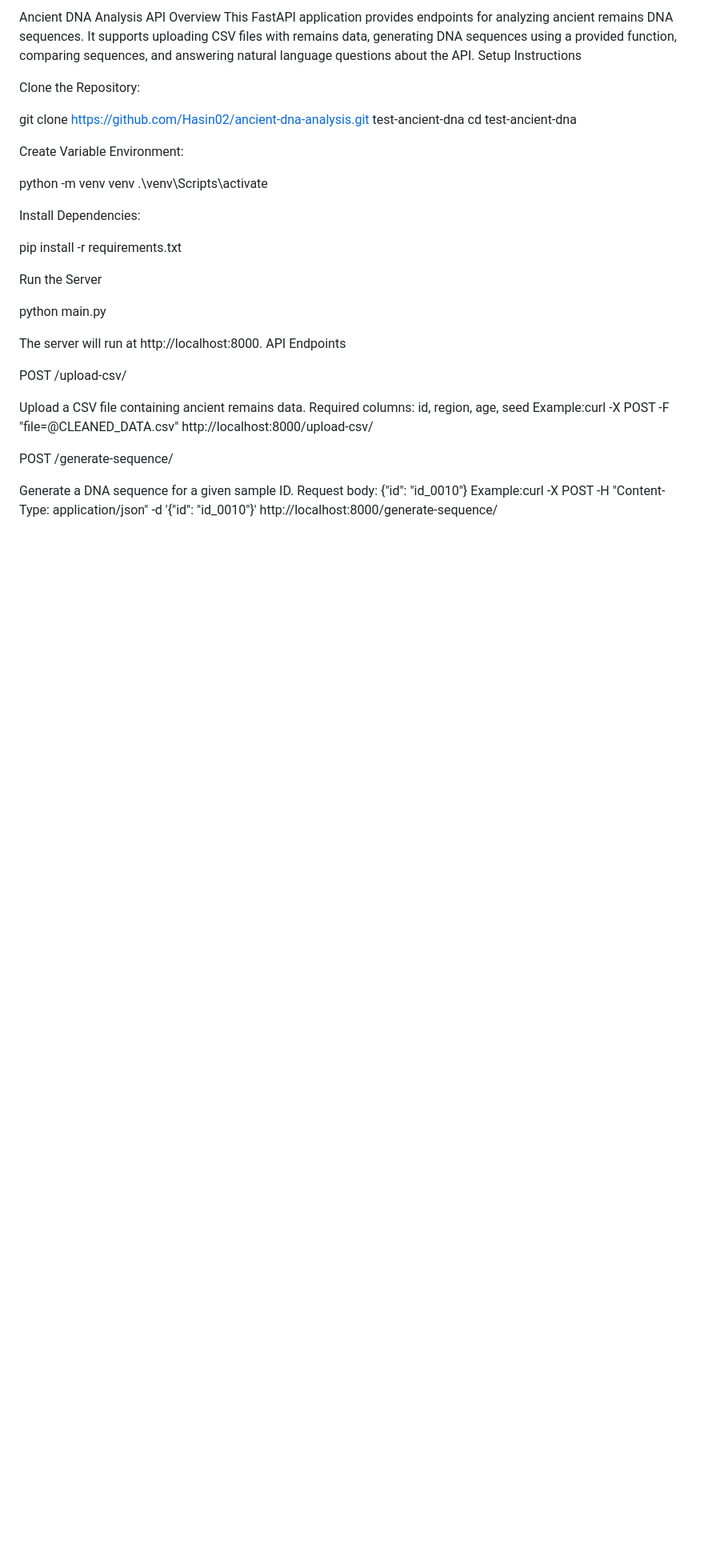
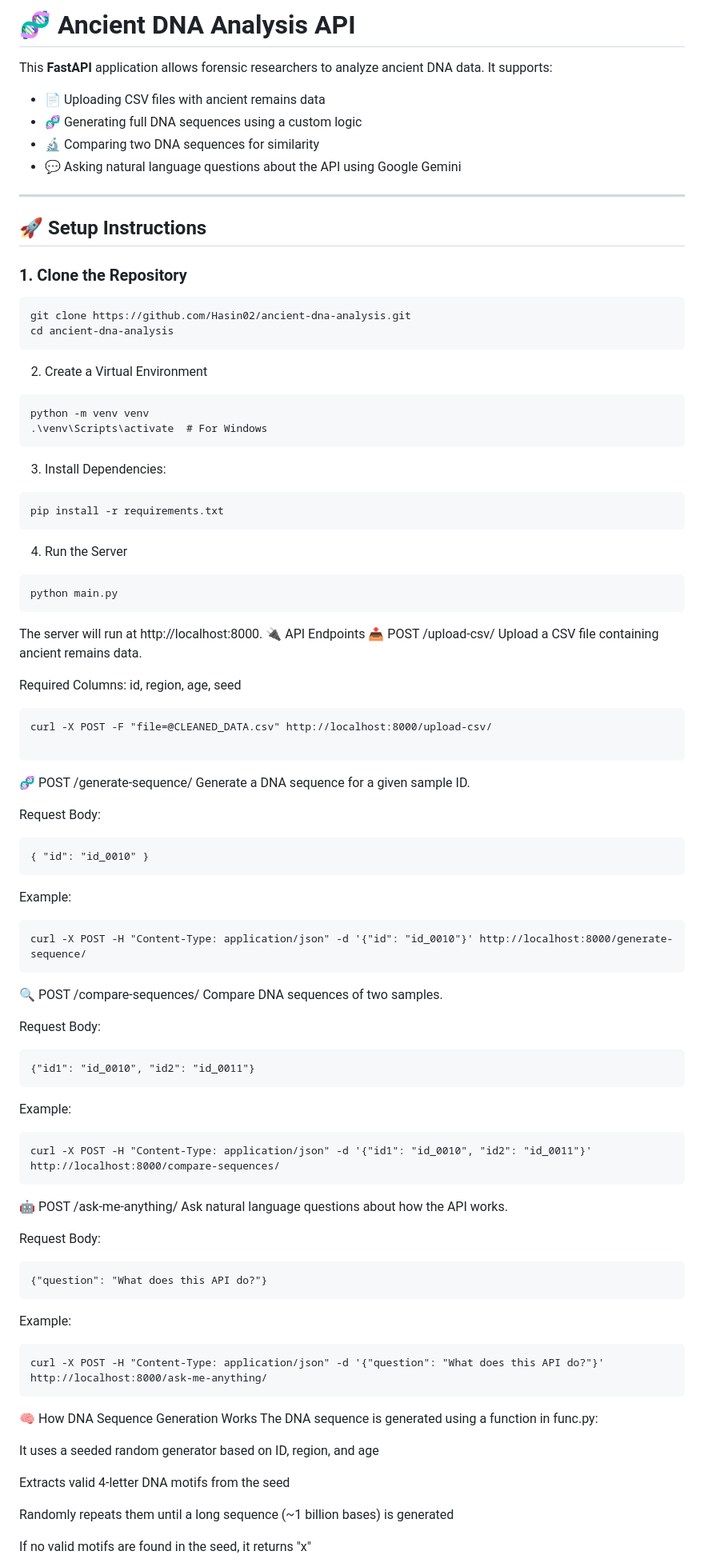
Before and after one commit to Hasin02/ancient-dna-analysis, a Markdown page: README.md, the part around the change printed below. Shown: that part at 80% size. Rendered like a GitHub page; blank space fills up the shorter version.

````diff
--- a/README.md
+++ b/README.md
@@ -1,45 +1,99 @@
-Ancient DNA Analysis API
-Overview
-This FastAPI application provides endpoints for analyzing ancient remains DNA sequences. It supports uploading CSV files with remains data, generating DNA sequences using a provided function, comparing sequences, and answering natural language questions about the API.
-Setup Instructions
+# 🧬 Ancient DNA Analysis API
 
-Clone the Repository:
+This **FastAPI** application allows forensic researchers to analyze ancient DNA data. It supports:
 
-git clone https://github.com/Hasin02/ancient-dna-analysis.git test-ancient-dna
-cd test-ancient-dna
+- 📄 Uploading CSV files with ancient remains data
+- 🧬 Generating full DNA sequences using a custom logic
+- 🔬 Comparing two DNA sequences for similarity
+- 💬 Asking natural language questions about the API using Google Gemini
 
-Create Variable Environment:
+---
 
+## 🚀 Setup Instructions
+
+### 1. Clone the Repository
+
+```
+git clone https://github.com/Hasin02/ancient-dna-analysis.git
+cd ancient-dna-analysis
+```
+2. Create a Virtual Environment
+```
 python -m venv venv
-.\venv\Scripts\activate
+.\venv\Scripts\activate  # For Windows
+```
+3. Install Dependencies:
+```
+pip install -r requirements.txt
+```
 
-Install Dependencies:
+4. Run the Server
+```
+python main.py
+```
+The server will run at http://localhost:8000.
+🔌 API Endpoints
+📤 POST /upload-csv/
+Upload a CSV file containing ancient remains data.
 
-pip install -r requirements.txt
+Required Columns: id, region, age, seed
+```
+curl -X POST -F "file=@CLEANED_DATA.csv" http://localhost:8000/upload-csv/
+
+```
 
 
-Run the Server
+🧬 POST /generate-sequence/
+Generate a DNA sequence for a given sample ID.
 
-python main.py
+Request Body:
+```
+{ "id": "id_0010" }
+```
+Example:
+```
+curl -X POST -H "Content-Type: application/json" -d '{"id": "id_0010"}' http://localhost:8000/generate-sequence/
+```
 
-The server will run at http://localhost:8000.
-API Endpoints
 
-POST /upload-csv/
 
-Upload a CSV file containing ancient remains data.
-Required columns: id, region, age, seed
-Example:curl -X POST -F "file=@CLEANED_DATA.csv" http://localhost:8000/upload-csv/
+🔍 POST /compare-sequences/
+Compare DNA sequences of two samples.
+
+Request Body:
+```
+{"id1": "id_0010", "id2": "id_0011"}
+```
+Example:
+```
+curl -X POST -H "Content-Type: application/json" -d '{"id1": "id_0010", "id2": "id_0011"}' http://localhost:8000/compare-sequences/
+```
+
+
+
+🤖 POST /ask-me-anything/
+Ask natural language questions about how the API works.
+
+Request Body:
+```
+{"question": "What does this API do?"}
+```
+Example:
+```
+curl -X POST -H "Content-Type: application/json" -d '{"question": "What does this API do?"}' http://localhost:8000/ask-me-anything/
+```
 
 
 
 
-POST /generate-sequence/
+🧠 How DNA Sequence Generation Works
+The DNA sequence is generated using a function in func.py:
 
-Generate a DNA sequence for a given sample ID.
-Request body: {"id": "id_0010"}
-Example:curl -X POST -H "Content-Type: application/json" -d '{"id": "id_0010"}' http://localhost:8000/generate-sequence/
+It uses a seeded random generator based on ID, region, and age
 
+Extracts valid 4-letter DNA motifs from the seed
 
+Randomly repeats them until a long sequence (~1 billion bases) is generated
 
+If no valid motifs are found in the seed, it returns "x"
 
````
Also changed, not shown: other parts of README.md (+19 -69 lines).
